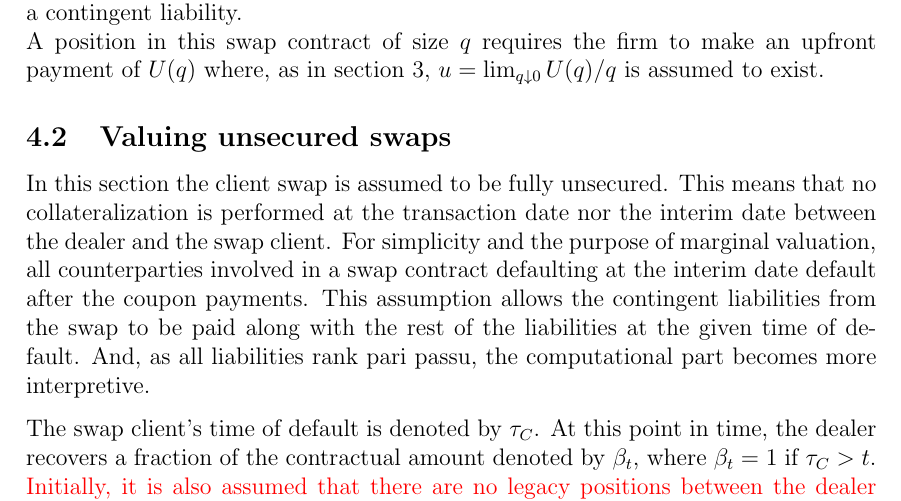
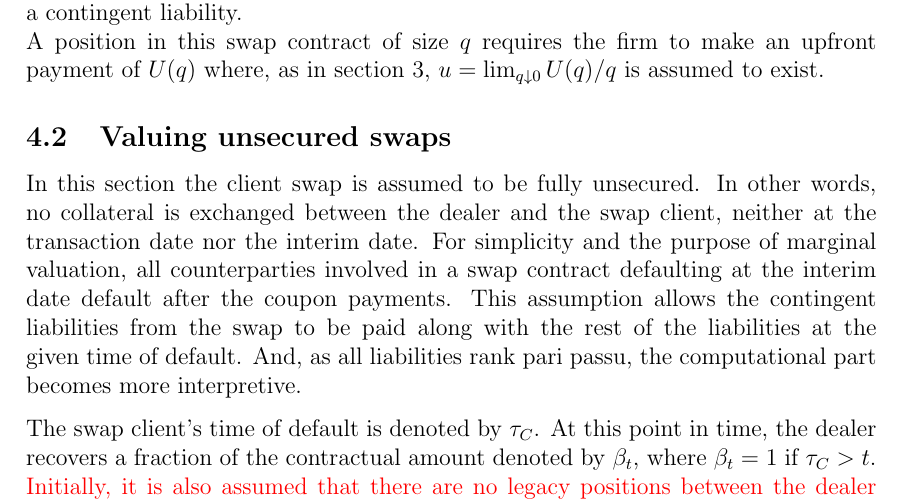
Before and after one commit to sebastianbaltser/master-thesis, a LaTeX thesis (thesis/main.tex, which reads thesis/content/body-matter/swap-contract/unsecured-swap-valuation.tex): part of page 46 of 49, cut so that both start at the same text. Compiled offline with pdfLaTeX.

Commit message:
Fix sentence
Co-authored-by: Sebastian Baltser <52928866+sebastianbaltser@users.noreply.github.com>

```diff
--- a/thesis/content/body-matter/swap-contract/unsecured-swap-valuation.tex
+++ b/thesis/content/body-matter/swap-contract/unsecured-swap-valuation.tex
@@ -4,7 +4,8 @@
 \begin{document}
     \subsection{Valuing unsecured swaps}
         In this section the client swap is assumed to be fully unsecured.
-        This means that no collateralization is performed at the transaction date nor the interim date between the dealer and the swap client.
+        In other words, no collateral is exchanged between the dealer and the swap client,
+        neither at the transaction date nor the interim date.
         For simplicity and the purpose of marginal valuation,
         all counterparties involved in a swap contract defaulting at the interim date default after the coupon payments.
         This assumption allows the contingent liabilities from the swap to be paid along with the rest of the liabilities at the given time of default.
```
